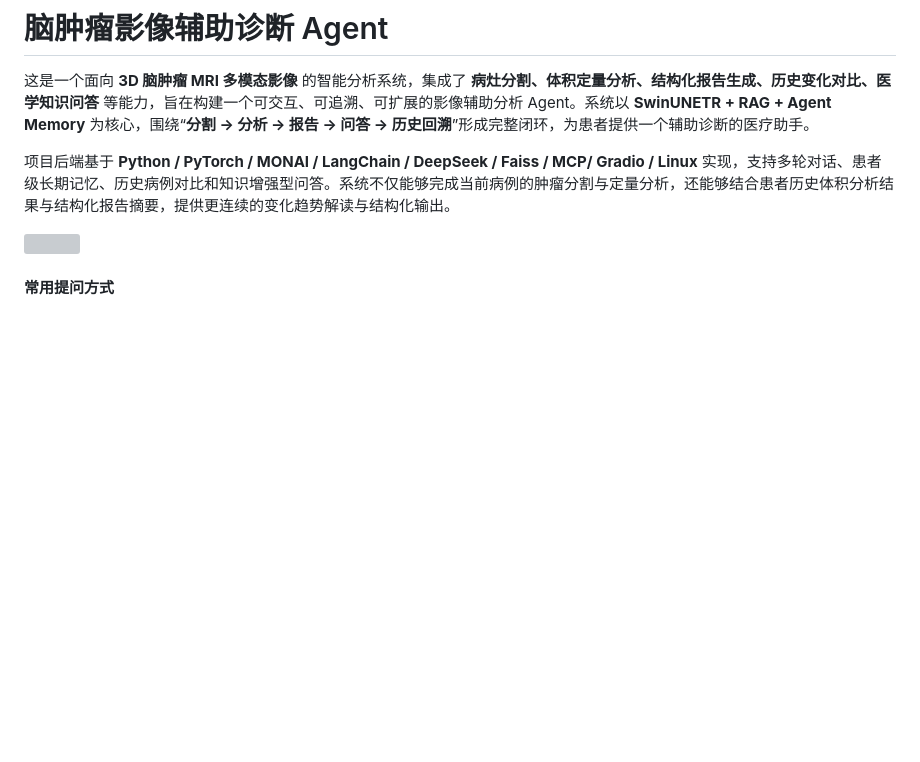
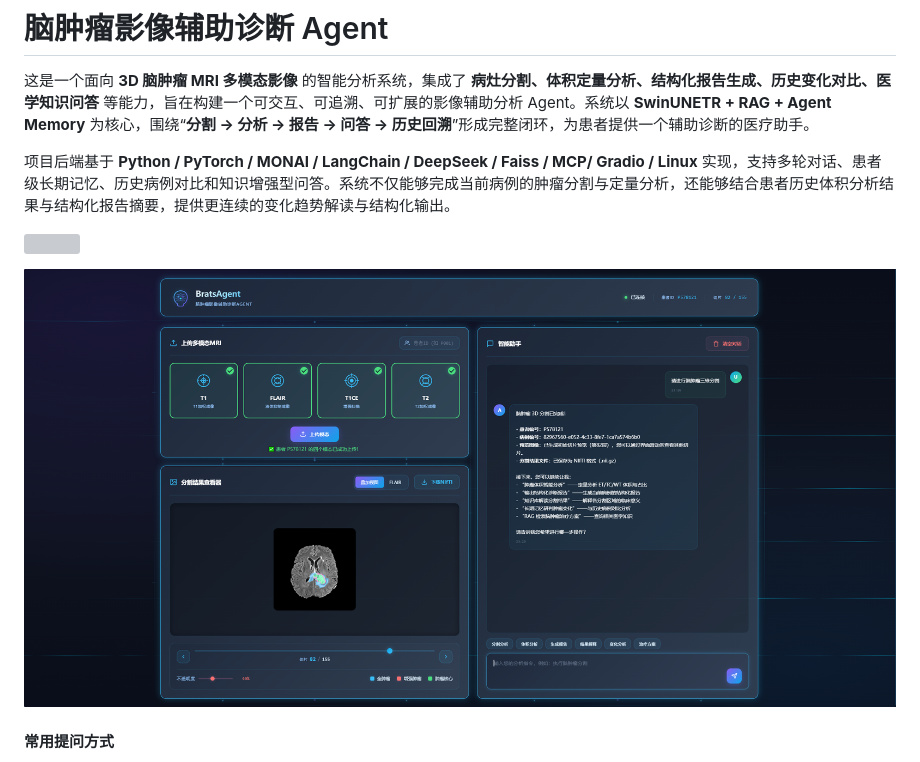
Before and after one commit to TangYingran/brain-tumor-imaging-agent, a Markdown page: README.md, the part around the change. Rendered like a GitHub page; blank space fills up the shorter version; grey boxes are pictures that could not be loaded.

```diff
--- a/README.md
+++ b/README.md
@@ -5,6 +5,8 @@
 项目后端基于 **Python / PyTorch / MONAI / LangChain / DeepSeek / Faiss / MCP/ Gradio / Linux** 实现，支持多轮对话、患者级长期记忆、历史病例对比和知识增强型问答。系统不仅能够完成当前病例的肿瘤分割与定量分析，还能够结合患者历史体积分析结果与结构化报告摘要，提供更连续的变化趋势解读与结构化输出。
 
 ![](./photo/homepage.png)
+
+![](./photo/seg.png)
 
 #### 常用提问方式
 
```
